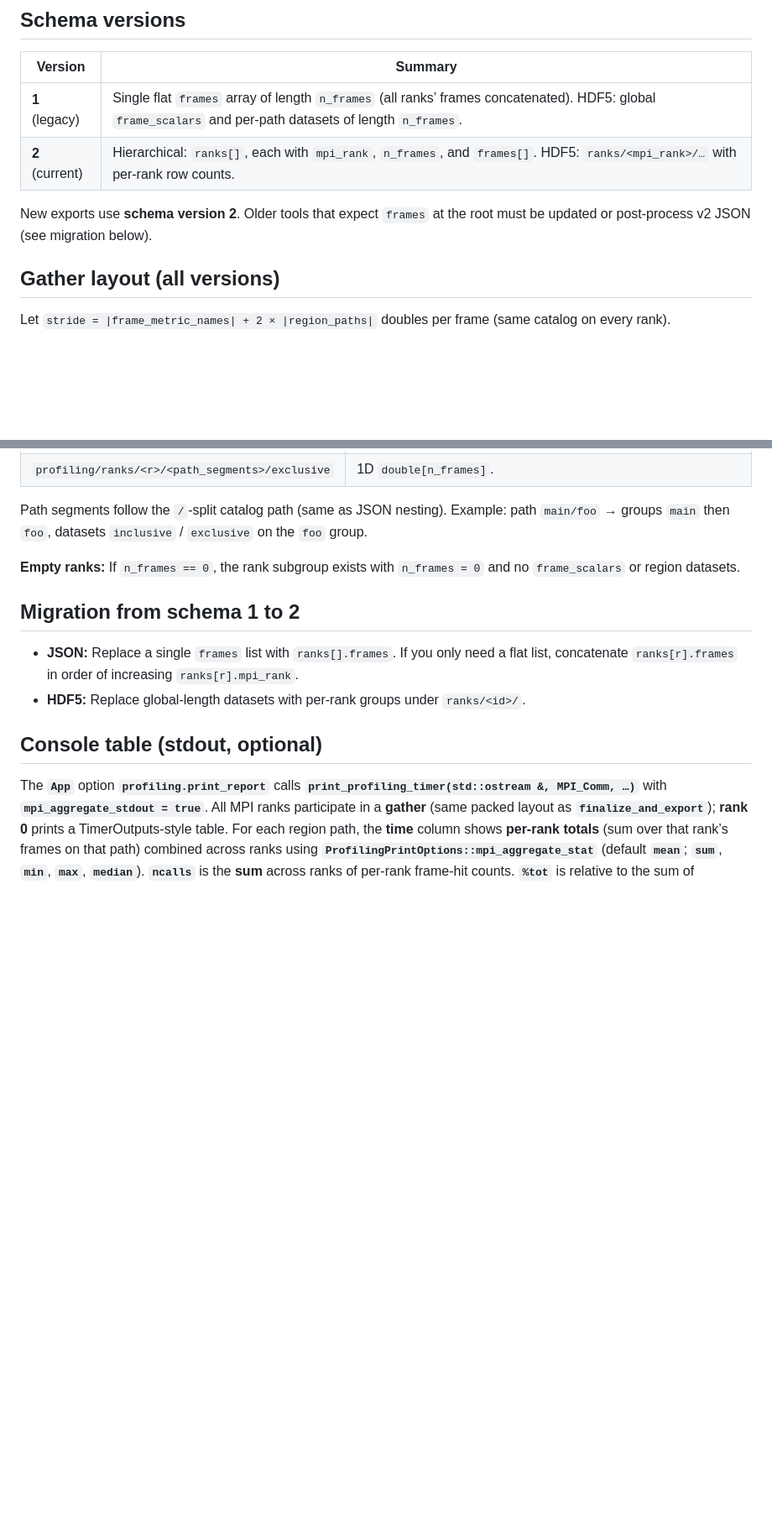
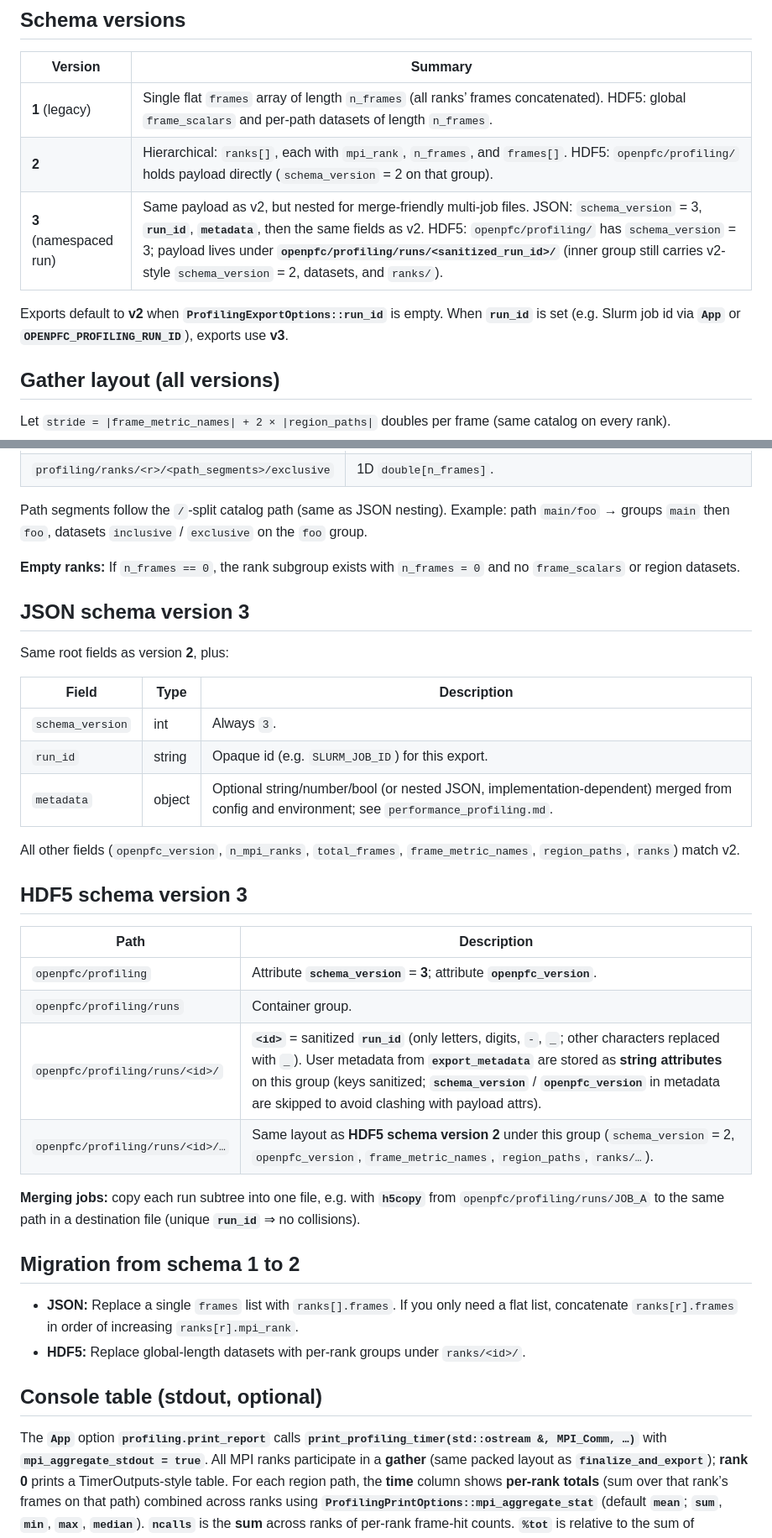
Before and after one commit to VTT-ProperTune/OpenPFC, a Markdown page: docs/profiling_export_schema.md, 2 parts joined by grey strips. Shown at 84% size. GitHub-like rendering; blank space fills up the shorter version.

Commit message:
docs(profiling): document schema v3 runs/<run_id> export layout
- Describe HDF5/JSON hierarchy and metadata attributes
- Align with ProfilingExportOptions run_id and export_metadata

```diff
--- a/docs/profiling_export_schema.md
+++ b/docs/profiling_export_schema.md
@@ -12,9 +12,10 @@ This document describes the on-disk layout written by `ProfilingSession::finaliz
 | Version | Summary |
 |--------|---------|
 | **1** (legacy) | Single flat `frames` array of length `n_frames` (all ranks’ frames concatenated). HDF5: global `frame_scalars` and per-path datasets of length `n_frames`. |
-| **2** (current) | Hierarchical: `ranks[]`, each with `mpi_rank`, `n_frames`, and `frames[]`. HDF5: `ranks/<mpi_rank>/…` with per-rank row counts. |
+| **2** | Hierarchical: `ranks[]`, each with `mpi_rank`, `n_frames`, and `frames[]`. HDF5: `openpfc/profiling/` holds payload directly (`schema_version` = 2 on that group). |
+| **3** (namespaced run) | Same payload as v2, but nested for merge-friendly multi-job files. JSON: `schema_version` = 3, **`run_id`**, **`metadata`**, then the same fields as v2. HDF5: `openpfc/profiling/` has `schema_version` = 3; payload lives under **`openpfc/profiling/runs/<sanitized_run_id>/`** (inner group still carries v2-style `schema_version` = 2, datasets, and `ranks/`). |
 
-New exports use **schema version 2**. Older tools that expect `frames` at the root must be updated or post-process v2 JSON (see migration below).
+Exports default to **v2** when **`ProfilingExportOptions::run_id`** is empty. When **`run_id`** is set (e.g. Slurm job id via **`App`** or **`OPENPFC_PROFILING_RUN_ID`**), exports use **v3**.
 
 ## Gather layout (all versions)
 
@@ -122,6 +123,29 @@ Path segments follow the `/`-split catalog path (same as JSON nesting). Example:
 
 **Empty ranks:** If `n_frames == 0`, the rank subgroup exists with `n_frames = 0` and no `frame_scalars` or region datasets.
 
+## JSON schema version 3
+
+Same root fields as version **2**, plus:
+
+| Field | Type | Description |
+|-------|------|-------------|
+| `schema_version` | int | Always `3`. |
+| `run_id` | string | Opaque id (e.g. `SLURM_JOB_ID`) for this export. |
+| `metadata` | object | Optional string/number/bool (or nested JSON, implementation-dependent) merged from config and environment; see `performance_profiling.md`. |
+
+All other fields (`openpfc_version`, `n_mpi_ranks`, `total_frames`, `frame_metric_names`, `region_paths`, `ranks`) match v2.
+
+## HDF5 schema version 3
+
+| Path | Description |
+|------|-------------|
+| `openpfc/profiling` | Attribute **`schema_version`** = **3**; attribute **`openpfc_version`**. |
+| `openpfc/profiling/runs` | Container group. |
+| `openpfc/profiling/runs/<id>/` | **`<id>`** = sanitized **`run_id`** (only letters, digits, `-`, `_`; other characters replaced with `_`). User metadata from **`export_metadata`** are stored as **string attributes** on this group (keys sanitized; **`schema_version`** / **`openpfc_version`** in metadata are skipped to avoid clashing with payload attrs). |
+| `openpfc/profiling/runs/<id>/…` | Same layout as **HDF5 schema version 2** under this group (`schema_version` = 2, `openpfc_version`, `frame_metric_names`, `region_paths`, `ranks/…`). |
+
+**Merging jobs:** copy each run subtree into one file, e.g. with **`h5copy`** from `openpfc/profiling/runs/JOB_A` to the same path in a destination file (unique **`run_id`** ⇒ no collisions).
+
 ## Migration from schema 1 to 2
 
 - **JSON:** Replace a single `frames` list with `ranks[].frames`. If you only need a flat list, concatenate `ranks[r].frames` in order of increasing `ranks[r].mpi_rank`.
```
